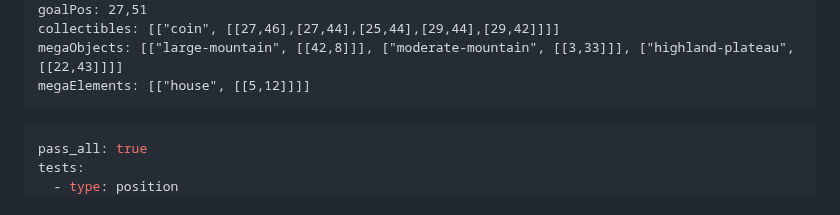
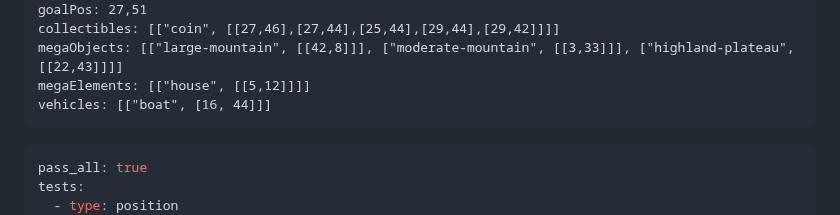
Before and after one commit to jononovo/pyKids2510, a Markdown page: assets/chapter1-elements-demo.md, the part around the change. Drawn GitHub-style.

````diff
--- a/assets/chapter1-elements-demo.md
+++ b/assets/chapter1-elements-demo.md
@@ -135,6 +135,7 @@ goalPos: 27,51
 collectibles: [["coin", [[27,46],[27,44],[25,44],[29,44],[29,42]]]]
 megaObjects: [["large-mountain", [[42,8]]], ["moderate-mountain", [[3,33]]], ["highland-plateau", [[22,43]]]]
 megaElements: [["house", [[5,12]]]]
+vehicles: [["boat", [16, 44]]]
 ```
 
 <!-- Tests -->
````
Also changed, not shown: docs/LESSON_AUTHORING_GUIDE.md (+59 -0 lines).
